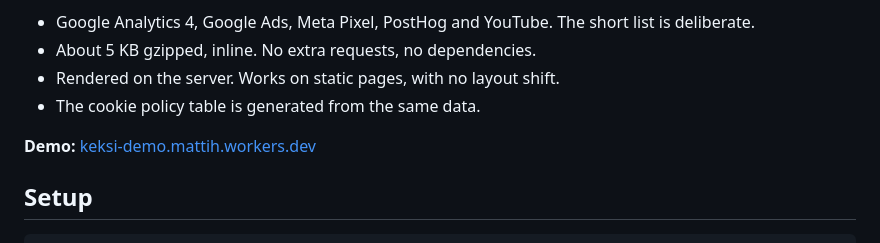
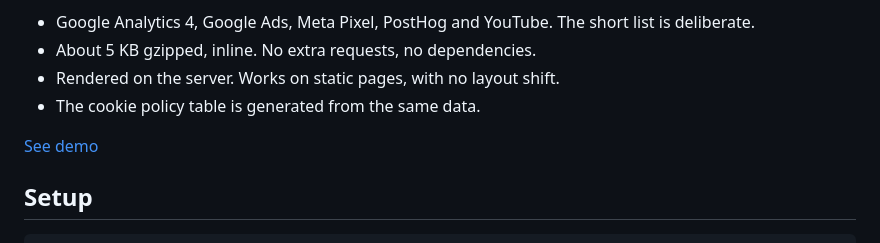
Before and after one commit to mhernesniemi/keksi, a Markdown page: README.md, the part around the change. Rendered like a GitHub page.

Commit message:
Reword demo link

```diff
--- a/README.md
+++ b/README.md
@@ -11,7 +11,7 @@ config, so there's nothing to block.
 - Rendered on the server. Works on static pages, with no layout shift.
 - The cookie policy table is generated from the same data.
 
-**Demo:** [keksi-demo.mattih.workers.dev](https://keksi-demo.mattih.workers.dev/)
+[See demo](https://keksi-demo.mattih.workers.dev/)
 
 ## Setup
 
```
